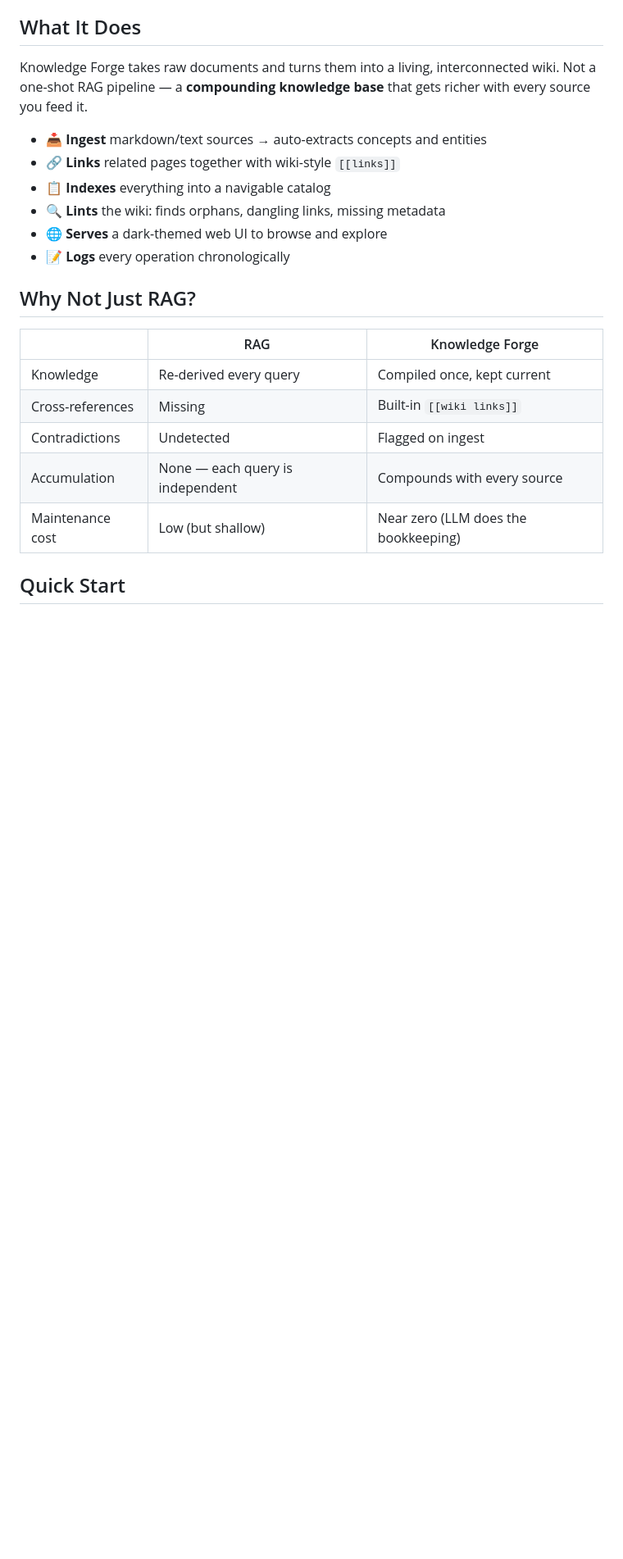
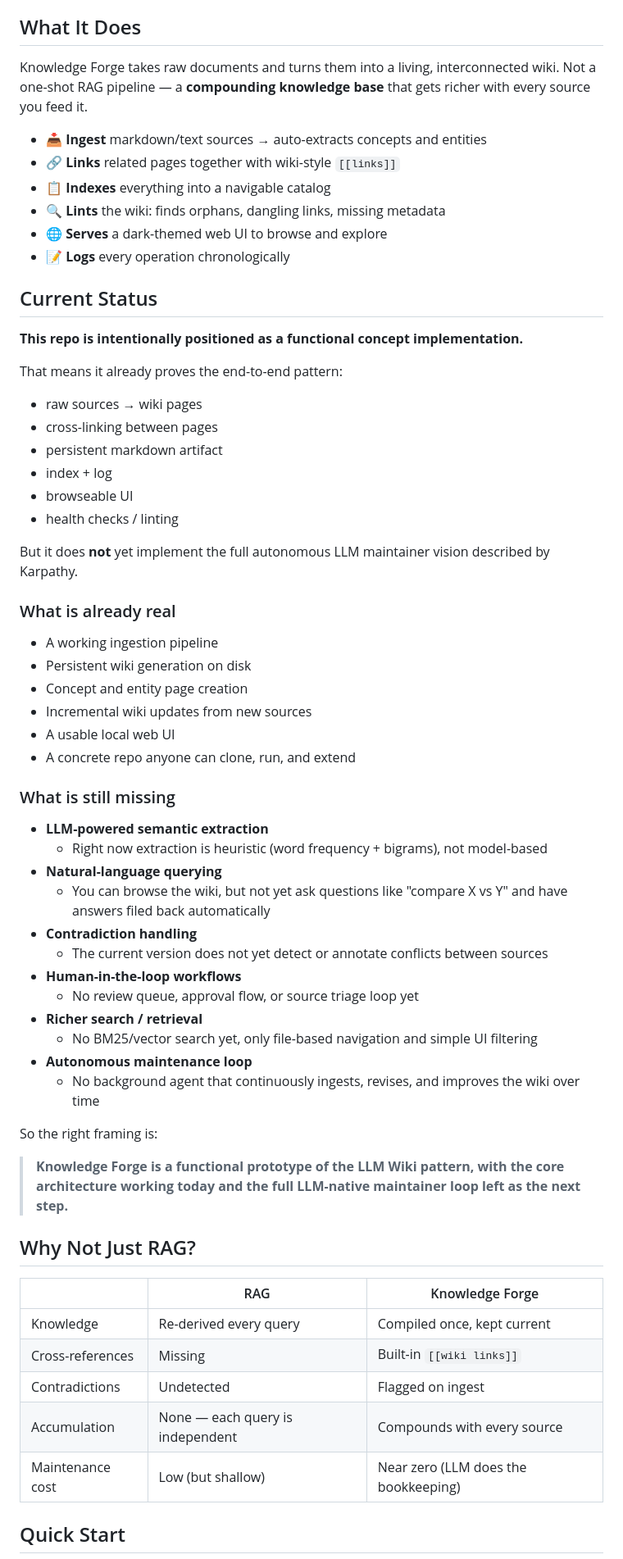
Before and after one commit to ESJavadex/knowledge-forge, a Markdown page: README.md, the part around one of its changes. Shown at 82% size. GitHub-like rendering; blank space fills up the shorter version.

Commit message:
Clarify repo positioning as functional concept and document missing pieces

```diff
--- a/README.md
+++ b/README.md
@@ -48,6 +48,48 @@ Knowledge Forge takes raw documents and turns them into a living, interconnected
 - 🔍 **Lints** the wiki: finds orphans, dangling links, missing metadata
 - 🌐 **Serves** a dark-themed web UI to browse and explore
 - 📝 **Logs** every operation chronologically
+
+## Current Status
+
+**This repo is intentionally positioned as a functional concept implementation.**
+
+That means it already proves the end-to-end pattern:
+- raw sources → wiki pages
+- cross-linking between pages
+- persistent markdown artifact
+- index + log
+- browseable UI
+- health checks / linting
+
+But it does **not** yet implement the full autonomous LLM maintainer vision described by Karpathy.
+
+### What is already real
+
+- A working ingestion pipeline
+- Persistent wiki generation on disk
+- Concept and entity page creation
+- Incremental wiki updates from new sources
+- A usable local web UI
+- A concrete repo anyone can clone, run, and extend
+
+### What is still missing
+
+- **LLM-powered semantic extraction**
+  - Right now extraction is heuristic (word frequency + bigrams), not model-based
+- **Natural-language querying**
+  - You can browse the wiki, but not yet ask questions like "compare X vs Y" and have answers filed back automatically
+- **Contradiction handling**
+  - The current version does not yet detect or annotate conflicts between sources
+- **Human-in-the-loop workflows**
+  - No review queue, approval flow, or source triage loop yet
+- **Richer search / retrieval**
+  - No BM25/vector search yet, only file-based navigation and simple UI filtering
+- **Autonomous maintenance loop**
+  - No background agent that continuously ingests, revises, and improves the wiki over time
+
+So the right framing is:
+
+> **Knowledge Forge is a functional prototype of the LLM Wiki pattern, with the core architecture working today and the full LLM-native maintainer loop left as the next step.**
 
 ## Why Not Just RAG?
 
```
Also changed, not shown: other parts of README.md (+2 -0 lines).
